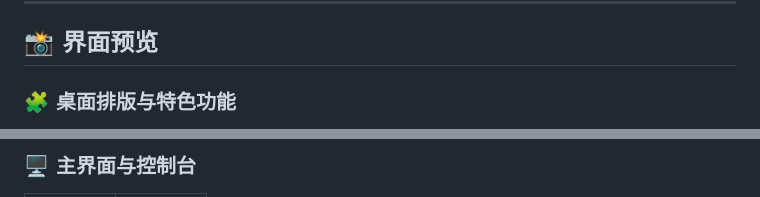
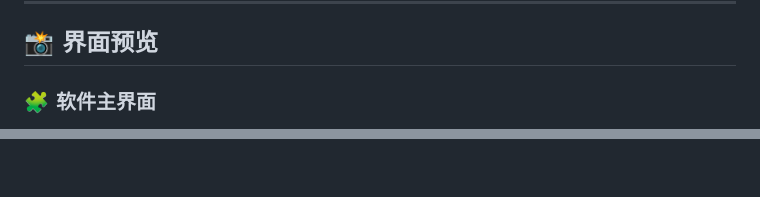
Before and after one commit to yahaha12128/within-cubes, a Markdown page: README.md, 2 parts joined by grey strips. Rendered like a GitHub page.

```diff
--- a/README.md
+++ b/README.md
@@ -49,5 +49,5 @@
 
 ## 📸 界面预览
 
-### 🧩 桌面排版与特色功能
+### 🧩 软件主界面
 
@@ -61,3 +56,2 @@
 
-### 🖥️ 主界面与控制台
 
```
Also changed, not shown: other parts of README.md (+5 -9 lines).
